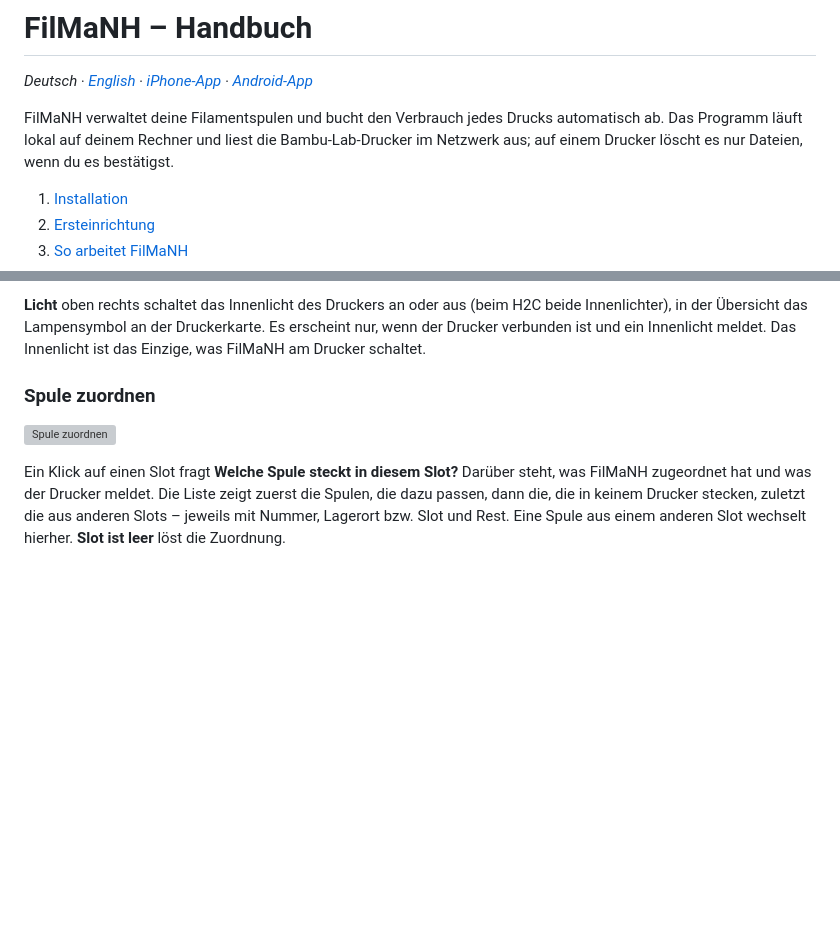
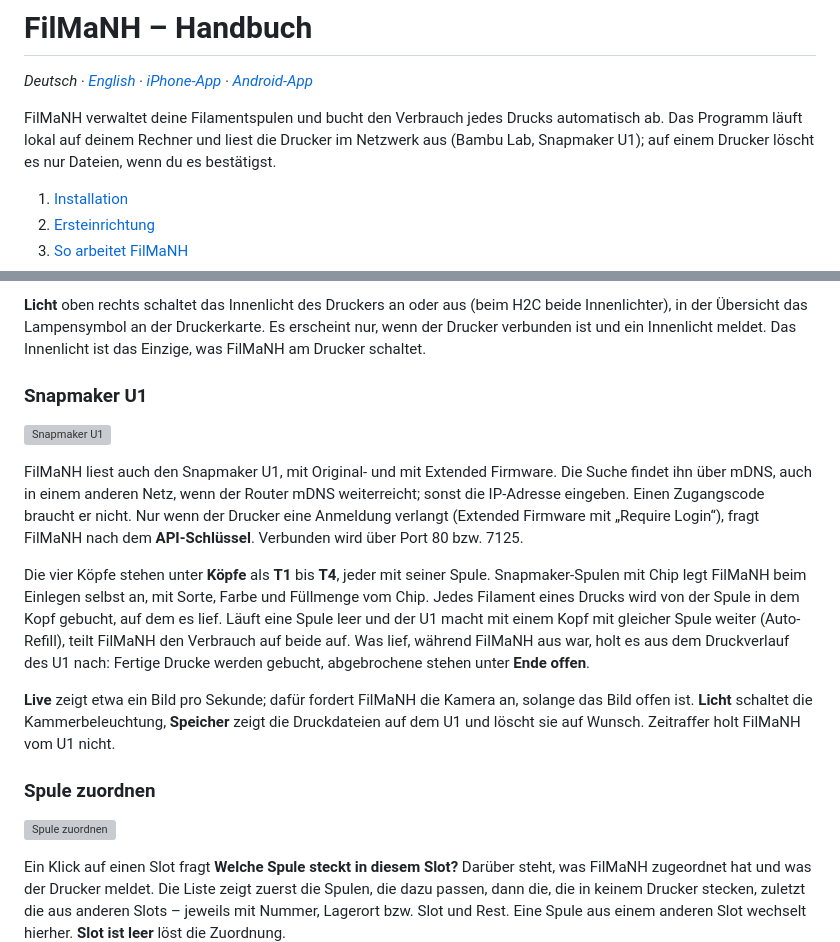
Before and after one commit to NikolausH76/FilMaNH, a Markdown page: handbuch/README.md, 2 parts joined by grey strips. Rendered like a GitHub page; blank space fills up the shorter version; grey boxes are pictures that could not be loaded.

Commit message:
Handbuch: Snapmaker U1

```diff
--- a/handbuch/README.md
+++ b/handbuch/README.md
@@ -3,7 +3,7 @@
 *Deutsch · [English](../handbook/README.md) · [iPhone-App](iphone.md) · [Android-App](android.md)*
 
 FilMaNH verwaltet deine Filamentspulen und bucht den Verbrauch jedes Drucks automatisch ab. Das Programm läuft
-lokal auf deinem Rechner und liest die Bambu-Lab-Drucker im Netzwerk aus; auf einem Drucker löscht es nur Dateien,
+lokal auf deinem Rechner und liest die Drucker im Netzwerk aus (Bambu Lab, Snapmaker U1); auf einem Drucker löscht es nur Dateien,
 wenn du es bestätigst.
 
 1. [Installation](#1-installation)
@@ -297,6 +297,25 @@ reicht. **in FilMaNH gesichert** heißt: Die Datei liegt schon auf dem Rechner.
 **Licht** oben rechts schaltet das Innenlicht des Druckers an oder aus (beim H2C beide Innenlichter), in der Übersicht
 das Lampensymbol an der Druckerkarte. Es erscheint nur, wenn der Drucker verbunden ist und ein Innenlicht meldet. Das
 Innenlicht ist das Einzige, was FilMaNH am Drucker schaltet.
+
+### Snapmaker U1
+
+![Snapmaker U1](bilder/10d-u1.png)
+
+FilMaNH liest auch den Snapmaker U1, mit Original- und mit Extended Firmware. Die Suche findet ihn über mDNS, auch in
+einem anderen Netz, wenn der Router mDNS weiterreicht; sonst die IP-Adresse eingeben. Einen Zugangscode braucht er
+nicht. Nur wenn der Drucker eine Anmeldung verlangt (Extended Firmware mit „Require Login“), fragt FilMaNH nach dem
+**API-Schlüssel**. Verbunden wird über Port 80 bzw. 7125.
+
+Die vier Köpfe stehen unter **Köpfe** als **T1** bis **T4**, jeder mit seiner Spule. Snapmaker-Spulen mit Chip legt
+FilMaNH beim Einlegen selbst an, mit Sorte, Farbe und Füllmenge vom Chip. Jedes Filament eines Drucks wird von der
+Spule in dem Kopf gebucht, auf dem es lief. Läuft eine Spule leer und der U1 macht mit einem Kopf mit gleicher Spule
+weiter (Auto-Refill), teilt FilMaNH den Verbrauch auf beide auf. Was lief, während FilMaNH aus war, holt es aus dem
+Druckverlauf des U1 nach: Fertige Drucke werden gebucht, abgebrochene stehen unter **Ende offen**.
+
+**Live** zeigt etwa ein Bild pro Sekunde; dafür fordert FilMaNH die Kamera an, solange das Bild offen ist. **Licht**
+schaltet die Kammerbeleuchtung, **Speicher** zeigt die Druckdateien auf dem U1 und löscht sie auf Wunsch. Zeitraffer
+holt FilMaNH vom U1 nicht.
 
 ### Spule zuordnen
 
```
Also changed, not shown: handbook/README.md (+20 -1 lines), handbook/images/10d-u1.png (added), 1 other file.
